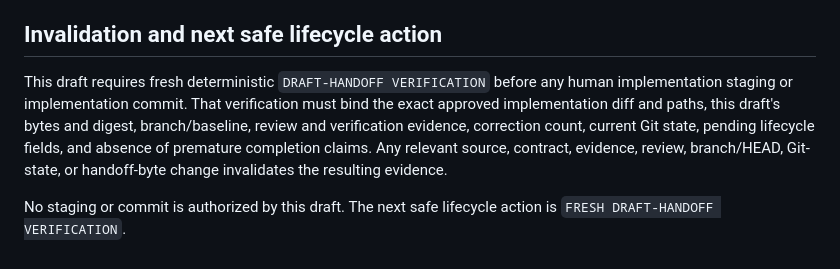
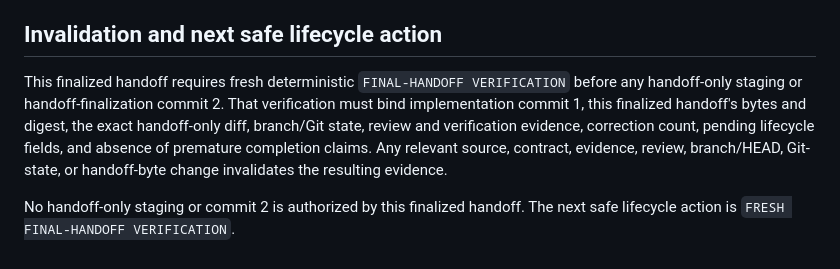
Before and after one commit to PHNMNL01/panam-discord-bot, a Markdown page: docs/handoffs/dl-p1-2-phase-and-milestone-contracts.md, the part around one of its changes. GitHub-like rendering.

```diff
--- a/docs/handoffs/dl-p1-2-phase-and-milestone-contracts.md
+++ b/docs/handoffs/dl-p1-2-phase-and-milestone-contracts.md
@@ -89,6 +105,6 @@ DL-P1.2 intentionally defers filesystem path resolution and project-specific/cas
 
 ## Invalidation and next safe lifecycle action
 
-This draft requires fresh deterministic `DRAFT-HANDOFF VERIFICATION` before any human implementation staging or implementation commit. That verification must bind the exact approved implementation diff and paths, this draft's bytes and digest, branch/baseline, review and verification evidence, correction count, current Git state, pending lifecycle fields, and absence of premature completion claims. Any relevant source, contract, evidence, review, branch/HEAD, Git-state, or handoff-byte change invalidates the resulting evidence.
+This finalized handoff requires fresh deterministic `FINAL-HANDOFF VERIFICATION` before any handoff-only staging or handoff-finalization commit 2. That verification must bind implementation commit 1, this finalized handoff's bytes and digest, the exact handoff-only diff, branch/Git state, review and verification evidence, correction count, pending lifecycle fields, and absence of premature completion claims. Any relevant source, contract, evidence, review, branch/HEAD, Git-state, or handoff-byte change invalidates the resulting evidence.
 
-No staging or commit is authorized by this draft. The next safe lifecycle action is `FRESH DRAFT-HANDOFF VERIFICATION`.
+No handoff-only staging or commit 2 is authorized by this finalized handoff. The next safe lifecycle action is `FRESH FINAL-HANDOFF VERIFICATION`.
```
Also changed, not shown: other parts of docs/handoffs/dl-p1-2-phase-and-milestone-contracts.md (+19 -3 lines).
